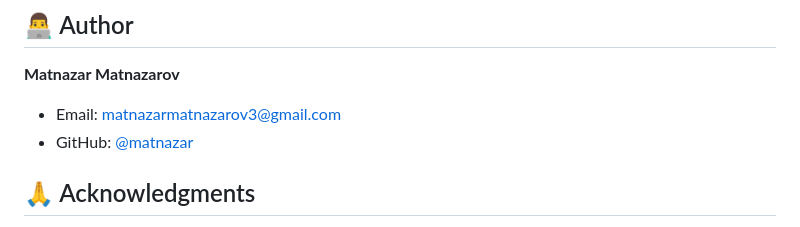
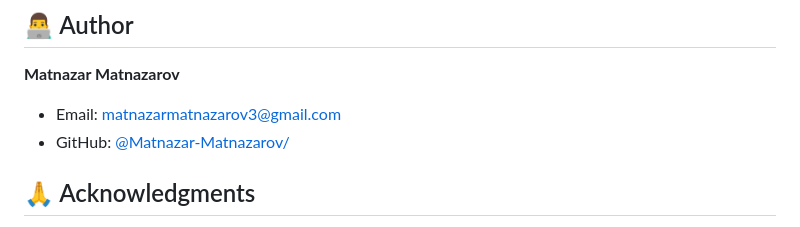
Before and after one commit to Matnazar-Matnazarov/LiblaryManagmentSystem, a Markdown page: README.md, the part around the change. GitHub-like rendering.

```diff
--- a/README.md
+++ b/README.md
@@ -446,7 +446,7 @@ This project is licensed under the MIT License - see the [LICENSE](LICENSE) file
 
 **Matnazar Matnazarov**
 - Email: matnazarmatnazarov3@gmail.com
-- GitHub: [@matnazar](https://github.com/matnazar)
+- GitHub: [@Matnazar-Matnazarov/](https://github.com/Matnazar-Matnazarov)
 
 ## 🙏 Acknowledgments
 
```
